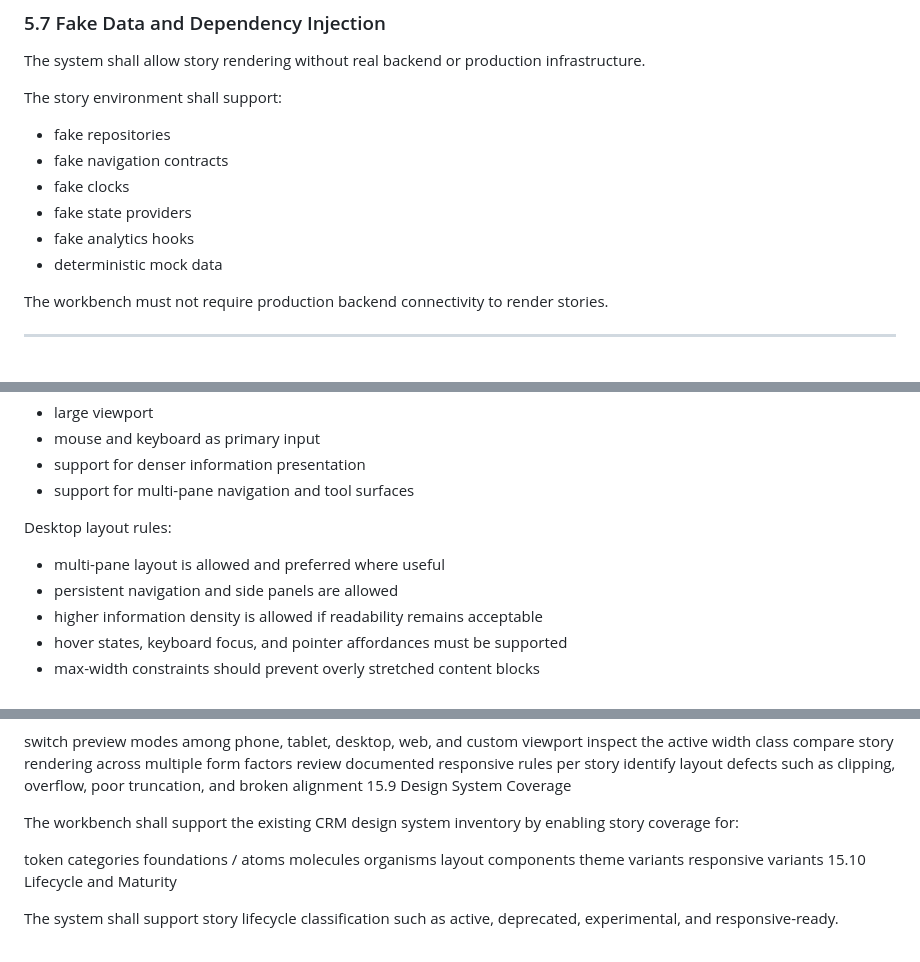
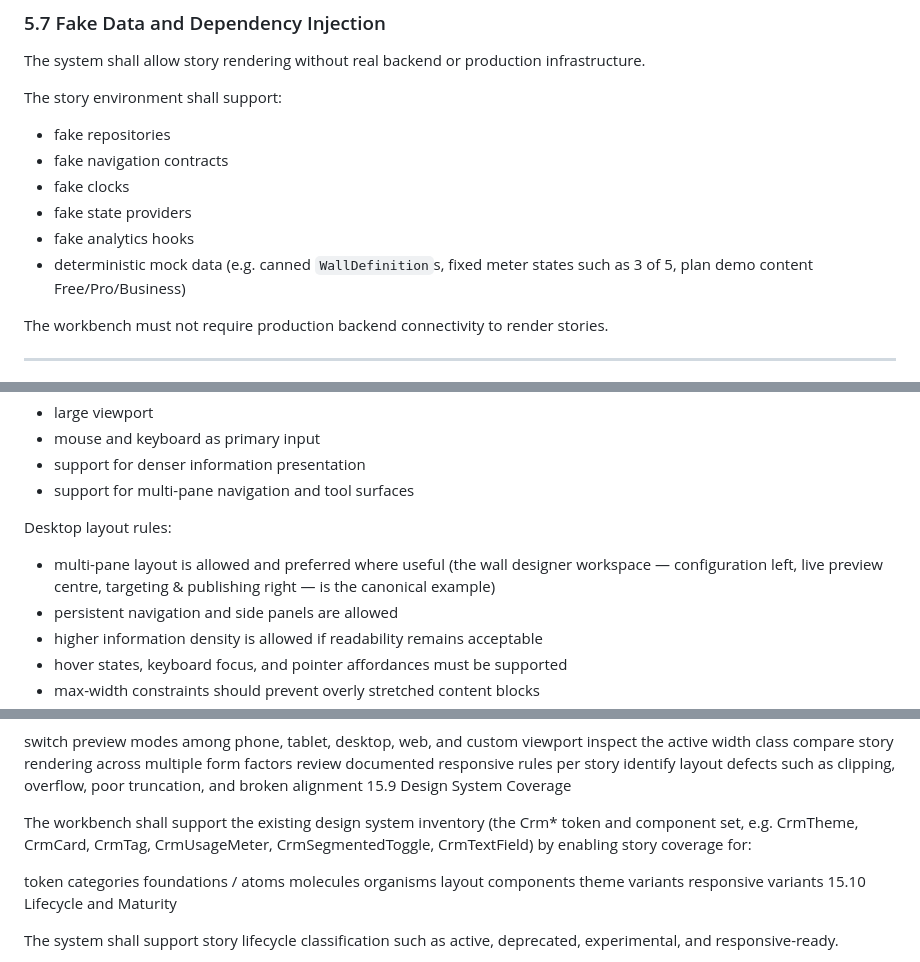
Before and after one commit to incedo/paywall, a Markdown page: architecture/testing/compose_storybook_requirements.md, 3 parts joined by grey strips. Drawn GitHub-style.

```diff
--- a/architecture/testing/compose_storybook_requirements.md
+++ b/architecture/testing/compose_storybook_requirements.md
@@ -244,7 +247,7 @@ The story environment shall support:
 - fake clocks
 - fake state providers
 - fake analytics hooks
-- deterministic mock data
+- deterministic mock data (e.g. canned `WallDefinition`s, fixed meter states such as 3 of 5, plan demo content Free/Pro/Business)
 
 The workbench must not require production backend connectivity to render stories.
 
@@ -434,7 +437,7 @@ Expected characteristics:
 
 Desktop layout rules:
 
-- multi-pane layout is allowed and preferred where useful
+- multi-pane layout is allowed and preferred where useful (the wall designer workspace — configuration left, live preview centre, targeting & publishing right — is the canonical example)
 - persistent navigation and side panels are allowed
 - higher information density is allowed if readability remains acceptable
 - hover states, keyboard focus, and pointer affordances must be supported
@@ -850,7 +855,7 @@ review documented responsive rules per story
 identify layout defects such as clipping, overflow, poor truncation, and broken alignment
 15.9 Design System Coverage
 
-The workbench shall support the existing CRM design system inventory by enabling story coverage for:
+The workbench shall support the existing design system inventory (the Crm* token and component set, e.g. CrmTheme, CrmCard, CrmTag, CrmUsageMeter, CrmSegmentedToggle, CrmTextField) by enabling story coverage for:
 
 token categories
 foundations / atoms
```
Also changed, not shown: other parts of architecture/testing/compose_storybook_requirements.md (+16 -11 lines), architecture/testing/testing.md (+99 -98 lines).
